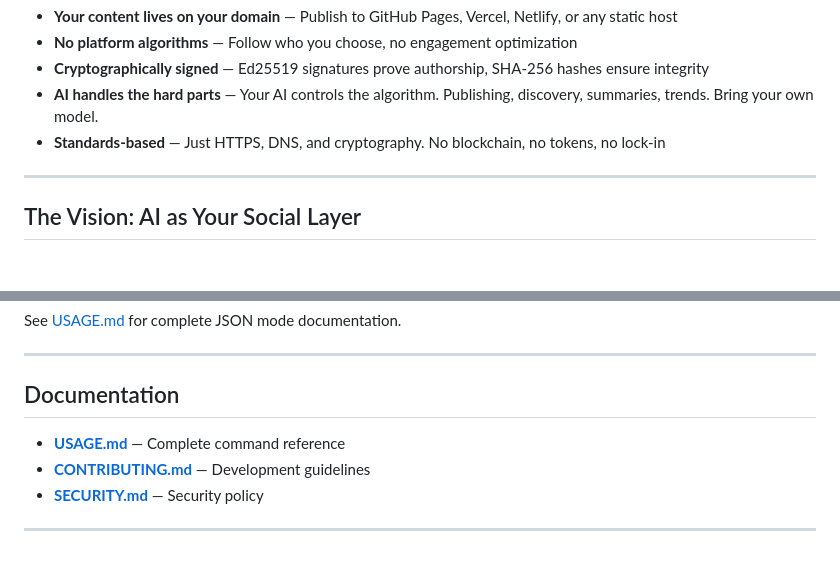
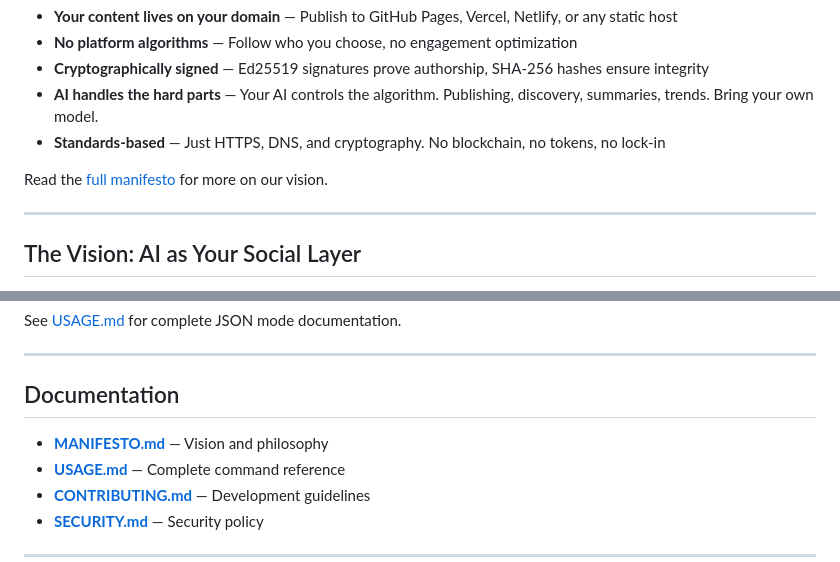
Before and after one commit to Studio13-NYC/polis-cli, a Markdown page: README.md, 2 parts joined by grey strips. Drawn GitHub-style; blank space fills up the shorter version.

Commit message:
include the manifesto in the README.md

```diff
--- a/README.md
+++ b/README.md
@@ -22,6 +22,8 @@ Polis is federated social networking where:
 - **Cryptographically signed** — Ed25519 signatures prove authorship, SHA-256 hashes ensure integrity
 - **AI handles the hard parts** — Your AI controls the algorithm.  Publishing, discovery, summaries, trends.  Bring your own model.
 - **Standards-based** — Just HTTPS, DNS, and cryptography. No blockchain, no tokens, no lock-in
+
+Read the [full manifesto](MANIFESTO.md) for more on our vision.
 
 ---
 
@@ -253,6 +255,7 @@ See [USAGE.md](USAGE.md) for complete JSON mode documentation.
 
 ## Documentation
 
+- **[MANIFESTO.md](MANIFESTO.md)** — Vision and philosophy
 - **[USAGE.md](USAGE.md)** — Complete command reference
 - **[CONTRIBUTING.md](CONTRIBUTING.md)** — Development guidelines
 - **[SECURITY.md](SECURITY.md)** — Security policy
```
Also changed, not shown: MANIFESTO.md (added, +95 -0 lines).
